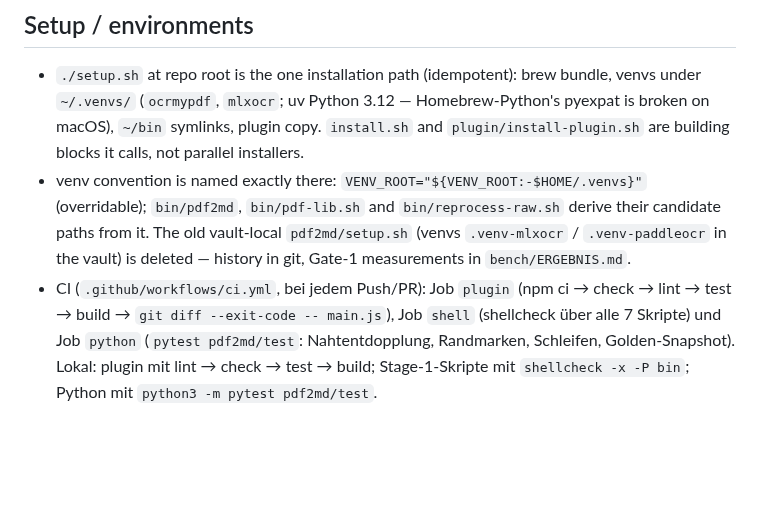
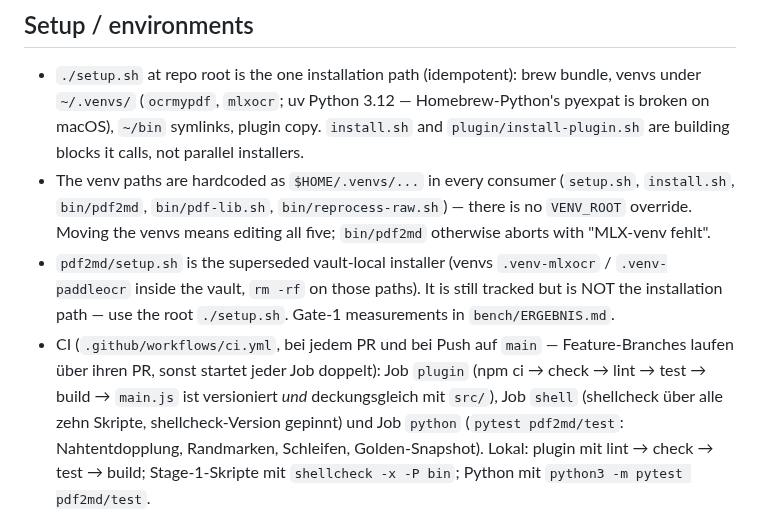
Before and after one commit to Constmax/obsidian-ocr-pipeline, a Markdown page: AGENTS.md, the part around the change. Rendered like a GitHub page; blank space fills up the shorter version.

```diff
--- a/AGENTS.md
+++ b/AGENTS.md
@@ -52,14 +52,20 @@ repo. All code identifiers, comments, docs and commit messages are German
   Homebrew-Python's pyexpat is broken on macOS), `~/bin` symlinks, plugin
   copy. `install.sh` and `plugin/install-plugin.sh` are building blocks it
   calls, not parallel installers.
-- venv convention is named exactly there: `VENV_ROOT="${VENV_ROOT:-$HOME/.venvs}"`
-  (overridable); `bin/pdf2md`, `bin/pdf-lib.sh` and `bin/reprocess-raw.sh`
-  derive their candidate paths from it. The old vault-local
-  `pdf2md/setup.sh` (venvs `.venv-mlxocr` / `.venv-paddleocr` in the vault)
-  is deleted — history in git, Gate-1 measurements in `bench/ERGEBNIS.md`.
-- CI (`.github/workflows/ci.yml`, bei jedem Push/PR): Job `plugin` (npm ci →
-  check → lint → test → build → `git diff --exit-code -- main.js`), Job
-  `shell` (shellcheck über alle 7 Skripte) und Job `python` (`pytest
+- The venv paths are hardcoded as `$HOME/.venvs/...` in every consumer
+  (`setup.sh`, `install.sh`, `bin/pdf2md`, `bin/pdf-lib.sh`,
+  `bin/reprocess-raw.sh`) — there is no `VENV_ROOT` override. Moving the
+  venvs means editing all five; `bin/pdf2md` otherwise aborts with
+  "MLX-venv fehlt".
+- `pdf2md/setup.sh` is the superseded vault-local installer (venvs
+  `.venv-mlxocr` / `.venv-paddleocr` inside the vault, `rm -rf` on those
+  paths). It is still tracked but is NOT the installation path — use the
+  root `./setup.sh`. Gate-1 measurements in `bench/ERGEBNIS.md`.
+- CI (`.github/workflows/ci.yml`, bei jedem PR und bei Push auf `main` —
+  Feature-Branches laufen über ihren PR, sonst startet jeder Job doppelt):
+  Job `plugin` (npm ci → check → lint → test → build → `main.js` ist
+  versioniert *und* deckungsgleich mit `src/`), Job `shell` (shellcheck über
+  alle zehn Skripte, shellcheck-Version gepinnt) und Job `python` (`pytest
   pdf2md/test`: Nahtentdopplung, Randmarken, Schleifen, Golden-Snapshot).
   Lokal: plugin mit lint → check → test → build; Stage-1-Skripte mit
   `shellcheck -x -P bin`; Python mit `python3 -m pytest pdf2md/test`.
```
Also changed, not shown: README.md (+11 -7 lines).
